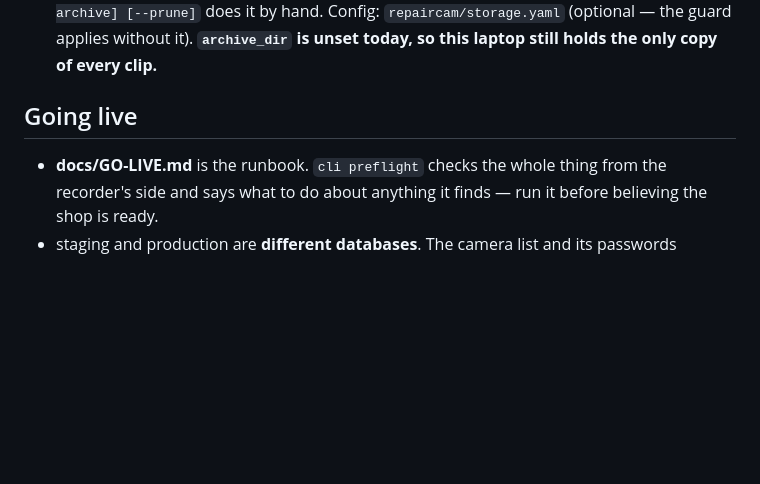
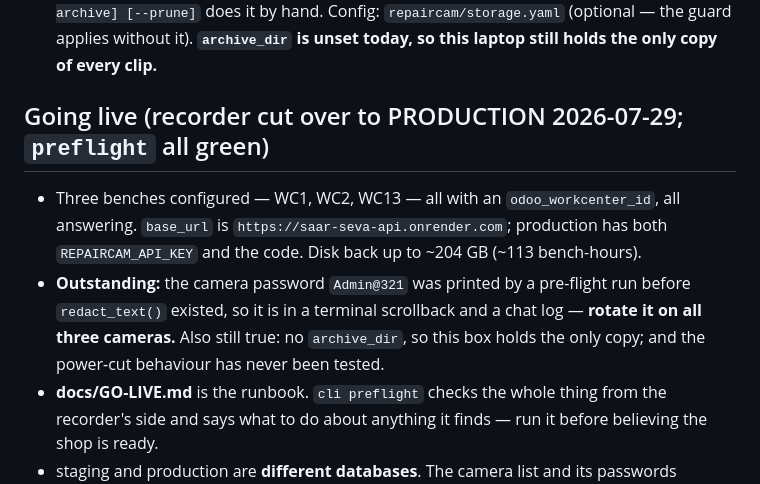
Before and after one commit to arunsinghal-stack/repaircam, a Markdown page: CLAUDE.md, the part around the change. Drawn GitHub-style; blank space fills up the shorter version.

Commit message:
Record the production cutover
The recorder now polls production, three benches are configured and answering,
and pre-flight is green. Notes what is still outstanding: the camera password
that a pre-flight run printed before redact_text() existed and which therefore
needs rotating, no archive destination, and the untested power-cut behaviour.

Co-Authored-By: Claude Opus 5 <noreply@anthropic.com>
Claude-Session: https://claude.ai/code/session_01J52f6kvSAuQiUhuhBQuHyy

```diff
--- a/CLAUDE.md
+++ b/CLAUDE.md
@@ -148,7 +148,14 @@ the job (MO/operation/device/IMEI) and gets a sidecar JSON so the dataset is sel
   the guard applies without it). **`archive_dir` is unset today, so this laptop still holds
   the only copy of every clip.**
 
-## Going live
+## Going live (recorder cut over to PRODUCTION 2026-07-29; `preflight` all green)
+- Three benches configured — WC1, WC2, WC13 — all with an `odoo_workcenter_id`, all
+  answering. `base_url` is `https://saar-seva-api.onrender.com`; production has both
+  `REPAIRCAM_API_KEY` and the code. Disk back up to ~204 GB (~113 bench-hours).
+- **Outstanding:** the camera password `Admin@321` was printed by a pre-flight run before
+  `redact_text()` existed, so it is in a terminal scrollback and a chat log — **rotate it
+  on all three cameras.** Also still true: no `archive_dir`, so this box holds the only
+  copy; and the power-cut behaviour has never been tested.
 - **docs/GO-LIVE.md** is the runbook. `cli preflight` checks the whole thing from the
   recorder's side and says what to do about anything it finds — run it before believing
   the shop is ready.
```
